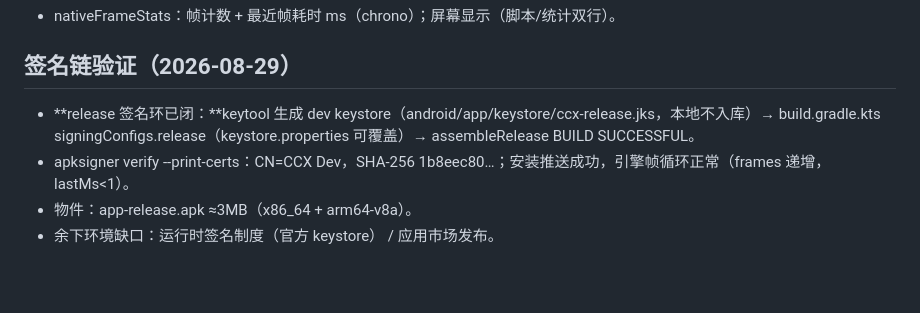
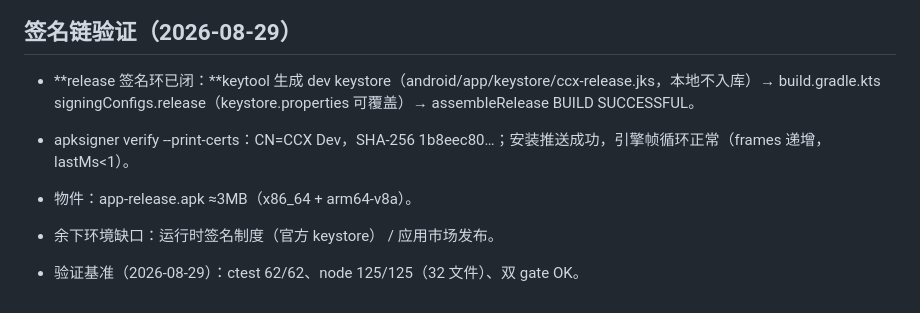
Before and after one commit to leviseek/ccx, a Markdown page: docs/working/w6-release-chain.md, the part around the change. Rendered like a GitHub page; blank space fills up the shorter version.

Commit message:
W6: 记录验证基准 node 125/125

```diff
--- a/docs/working/w6-release-chain.md
+++ b/docs/working/w6-release-chain.md
@@ -82,3 +82,6 @@
 - apksigner verify --print-certs：CN=CCX Dev，SHA-256 1b8eec80…；安装推送成功，引擎帧循环正常（frames 递增，lastMs<1）。
 - 物件：app-release.apk ≈3MB（x86_64 + arm64-v8a）。
 - 余下环境缺口：运行时签名制度（官方 keystore） / 应用市场发布。
+
+
+- 验证基准（2026-08-29）：ctest 62/62、node 125/125（32 文件）、双 gate OK。
```
